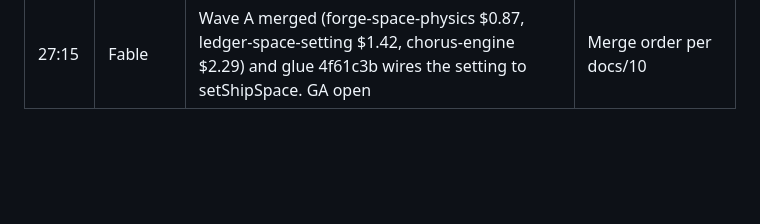
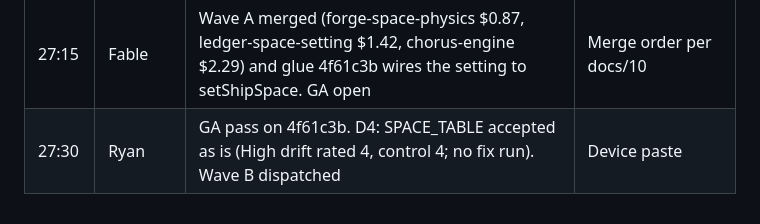
Before and after one commit to stoopstoop/shape-of-war, a Markdown page: docs/DECISIONS.md, the part around the change. Rendered like a GitHub page; blank space fills up the shorter version.

Commit message:
docs: GA pass, wave B dispatched

```diff
--- a/docs/DECISIONS.md
+++ b/docs/DECISIONS.md
@@ -33,3 +33,4 @@ One line per decision: clock time, who raised it, what was decided, why.
 | 26:30 | Fable | docs/11-v2-spec-addendum.md is v2 canon alongside SPEC.md (SPEC wins on conflict). Unanswered questions take the docs/10 defaults (one score table, pickups on, enableV2Enemies on, Standard tier, Chorus tenth nickname, flat hook only). Slime is non deadly, bullets pass through, bomb clears it, slow does not stack. Dispatcher restarted with MAX_BUDGET_USD=8 | Keep wave A moving |
 | 27:10 | Ryan | Accepts the wave A defaults. Beyond v2: a High effects tier, 3D rendering and 3D curved arena surfaces are wanted later (v3 backlog, docs/09 sections 1, 2 and 4 stay parked, not cancelled) | Ryan's reply |
 | 27:15 | Fable | Wave A merged (forge-space-physics $0.87, ledger-space-setting $1.42, chorus-engine $2.29) and glue 4f61c3b wires the setting to setShipSpace. GA open | Merge order per docs/10 |
+| 27:30 | Ryan | GA pass on 4f61c3b. D4: SPACE_TABLE accepted as is (High drift rated 4, control 4; no fix run). Wave B dispatched | Device paste |
```
Also changed, not shown: docs/STATUS.md (+4 -3 lines).
